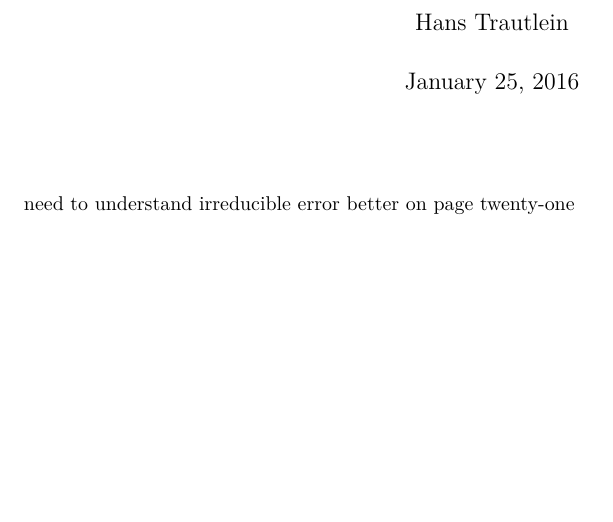
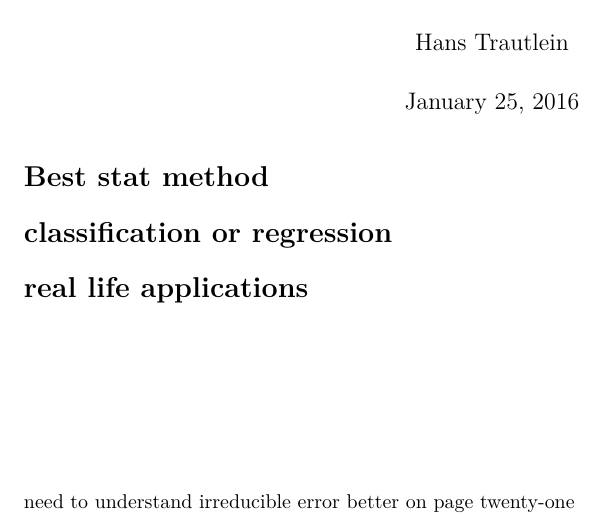
Before and after one commit to trautlein/reed-math-243, an R Markdown document (math243_PS1.Rmd): part of the page, cut so that both start at the same text, the shorter picture padded with empty space. Rendered offline with R 4.5, knitr and Pandoc, then LaTeX, with nearby package versions.

Commit message:
compiled PS1 for first time and worked on sections

```diff
--- a/math243_PS1.Rmd
+++ b/math243_PS1.Rmd
@@ -5,7 +5,19 @@ date: "January 25, 2016"
 output: pdf_document
 ---
 
+\section{Best stat method}
+
+\section{classification or regression}
+
+\stepcounter{subsection}
+\section{real life applications}
+
 \section{}
+
+\section{}
+
+\section{}
+
 
 
 
```
Also changed, not shown: math243_PS1.pdf (added).
